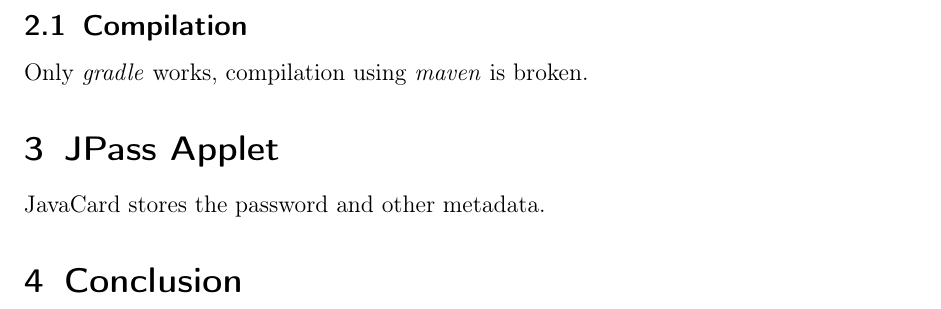
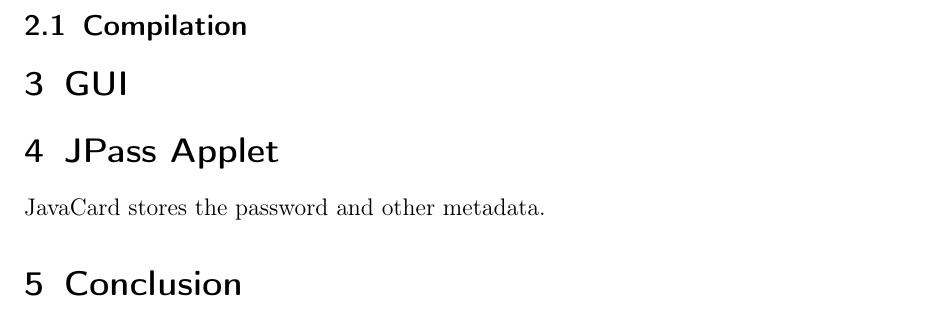
Before and after one commit to himanshuharan/PV204, a LaTeX document (part2/report.tex): part of page 2 of 2, cut so that both start at the same text. Compiled offline with pdfLaTeX.

Commit message:
compilation fix
Signed-off-by: Roman Kollar <rkollar@mail.muni.cz>

```diff
--- a/part2/report.tex
+++ b/part2/report.tex
@@ -59,7 +59,8 @@
 PC-App sends encrypted password to Javacard.
 %The encryption is done by some default key in the pc-app ( yet to be find out ) %%% Roman: this is already explained in the Secure channel part
 \subsection{Compilation}
-Only \emph{gradle} works, compilation using \emph{maven} is broken.
+%Only \emph{gradle} works, compilation using \emph{maven} is broken. %%% does not work either
+\section{GUI}
 
 \section{JPass Applet}
 JavaCard stores the password and other metadata.
```
